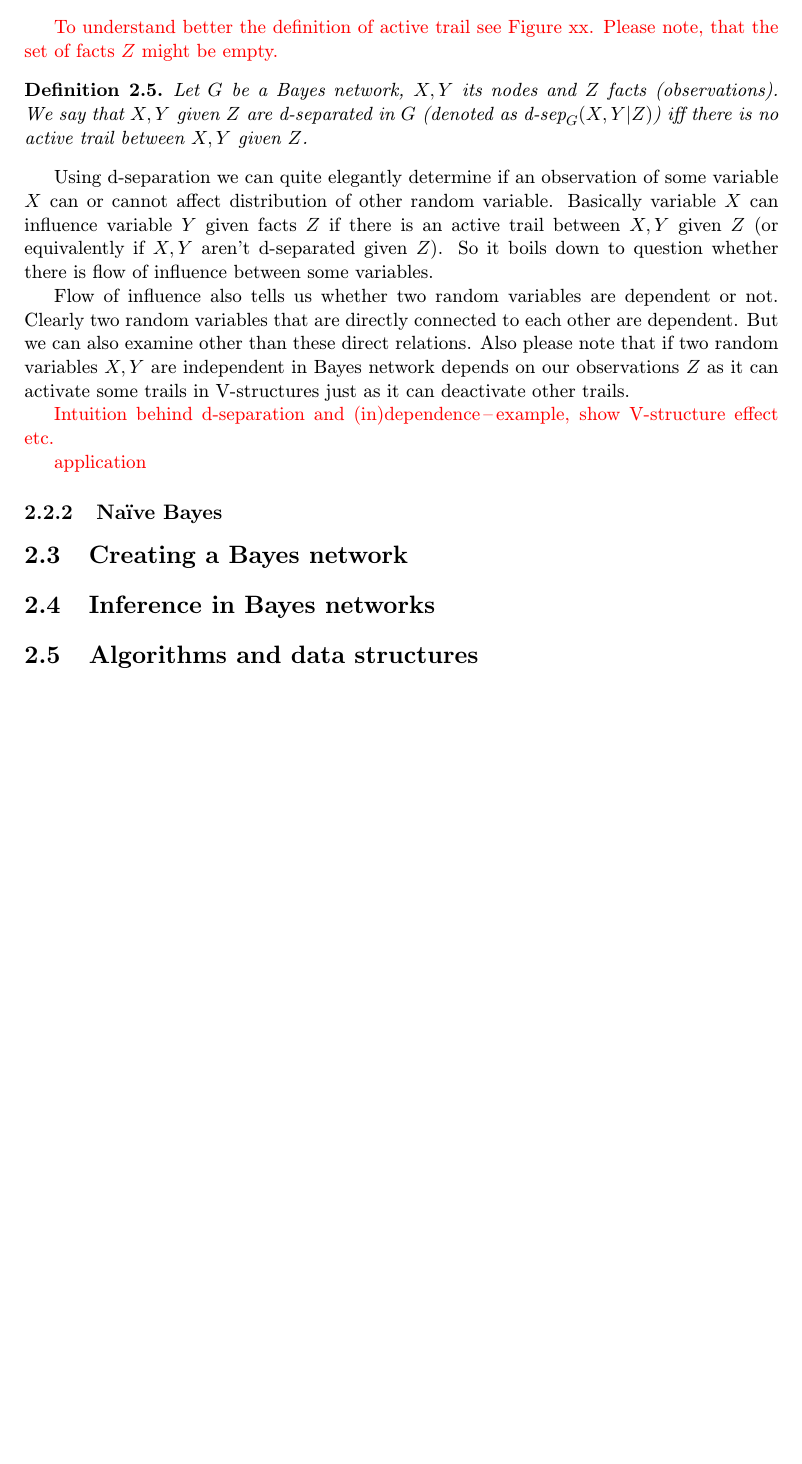
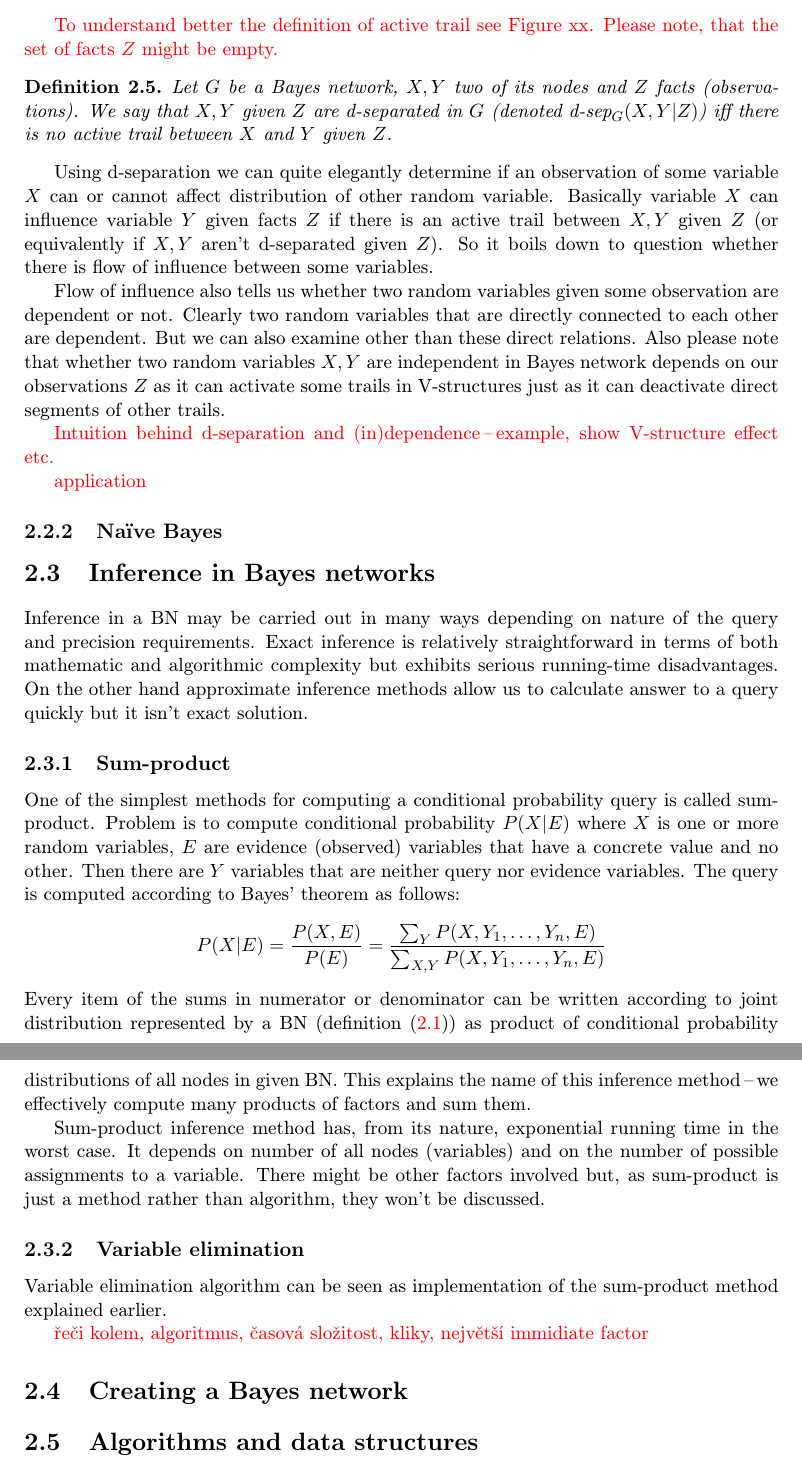
Before and after one commit to kvafy/dp, a LaTeX thesis (text/obsah-gummi.tex): part of page 10 of 19 before the commit and two parts of pages 10 and 11 of 20 after it, the two joined at a grey line, cut so that both start at the same text, the shorter picture padded with empty space. Compiled offline with pdfLaTeX.

Commit message:
thesis - introduction for exact inference, sum-product method

```diff
--- a/text/obsah-gummi.tex
+++ b/text/obsah-gummi.tex
@@ -267,12 +267,12 @@ To express how observing certain facts propagates through Bayes network and affe
 \todo{To understand better the definition of active trail see Figure~xx. Please note, that the set of facts $Z$ might be empty.}
 
 \begin{math_def}
-    Let $G$ be a Bayes network, $X,Y$ its nodes and $Z$ facts (observations). We say that $X,Y$ given $Z$ are d-separated in $G$ (denoted as $\text{d-sep}_G(X,Y|Z)$) iff there is no active trail between $X,Y$ given $Z$.
+    Let $G$ be a Bayes network, $X,Y$ two of its nodes and $Z$ facts (observations). We say that $X,Y$ given $Z$ are d-separated in $G$ (denoted $\text{d-sep}_G(X,Y|Z)$) iff there is no active trail between $X$ and $Y$ given $Z$.
 \end{math_def}
 
 Using d-separation we can quite elegantly determine if an observation of some variable $X$ can or cannot affect distribution of other random variable. Basically variable $X$ can influence variable $Y$ given facts $Z$ if there is an active trail between $X,Y$ given $Z$ (or equivalently if $X,Y$ aren't d-separated given $Z$). So it boils down to question whether there is flow of influence between some variables.
 
-Flow of influence also tells us whether two random variables are dependent or not. Clearly two random variables that are directly connected to each other are dependent. But we can also examine other than these direct relations. Also please note that if two random variables $X,Y$ are independent in Bayes network depends on our observations $Z$ as it can activate some trails in V-structures just as it can deactivate other trails.
+Flow of influence also tells us whether two random variables given some observation are dependent or not. Clearly two random variables that are directly connected to each other are dependent. But we can also examine other than these direct relations. Also please note that whether two random variables $X,Y$ are independent in Bayes network depends on our observations $Z$ as it can activate some trails in V-structures just as it can deactivate direct segments of other trails.
 
 \todo{Intuition behind d-separation and (in)dependence\,--\,example, show V-structure effect etc.}
 
@@ -297,8 +297,26 @@ Flow of influence also tells us whether two random variables are dependent or no
 
 
 
+\section{Inference in Bayes networks}
+Inference in a BN may be carried out in many ways depending on nature of the query and precision requirements. Exact inference is relatively straightforward in terms of both mathematic and algorithmic complexity but exhibits serious running-time disadvantages. On the other hand approximate inference methods allow us to calculate answer to a query quickly but it isn't exact solution.
 
-\section{Creating a Bayes network}
+
+\subsection{Sum-product}
+One of the simplest methods for computing a conditional probability query is called sum-product. Problem is to compute conditional probability $P(X | E)$ where $X$ is one or more random variables, $E$ are evidence (observed) variables that have a concrete value and no other. Then there are $Y$ variables that are neither query nor evidence variables. The query is computed according to Bayes' theorem as follows:
+\begin{equation*}
+P(X|E)
+ = \frac{P(X, E)} {P(E)}
+ = \frac{\sum_Y P(X, Y_1, \dots, Y_n, E)}{\sum_{X,Y} P(X, Y_1, \dots, Y_n, E)}
+\end{equation*}
+Every item of the sums in numerator or denominator can be written according to joint distribution represented by a BN (definition~\eqref{eq_bn_joint}) as product of conditional probability distributions of all nodes in given BN. This explains the name of this inference method\,--\,we effectively compute many products of factors and sum them.
+
+Sum-product inference method has, from its nature, exponential running time in the worst case. It depends on number of all nodes (variables) and on the number of possible assignments to a variable. There might be other factors involved but, as sum-product is just a method rather than algorithm, they won't be discussed.
+
+
+\subsection{Variable elimination}
+Variable elimination algorithm can be seen as implementation of the sum-product method explained earlier.
+
+\todo{řeči kolem, algoritmus, časová složitost, kliky, největší immidiate factor}
 
 
 
@@ -309,10 +327,10 @@ Flow of influence also tells us whether two random variables are dependent or no
 
 
 
-\section{Inference in Bayes networks}
 
 
 
+\section{Creating a Bayes network}
 
 
 
```
Also changed, not shown: notes.txt (+6 -1 lines), text/obsah-gummi.tex (2 more changed lines).
